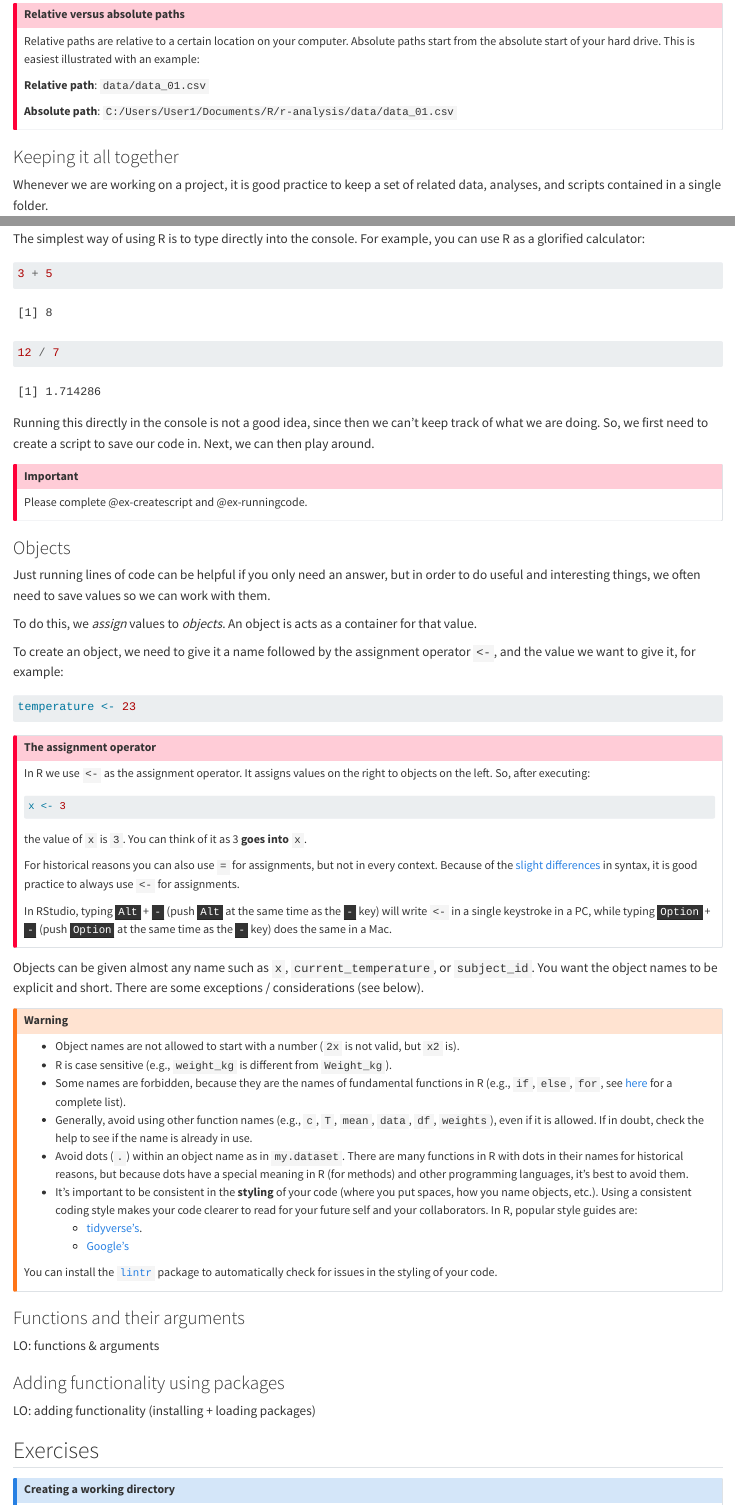
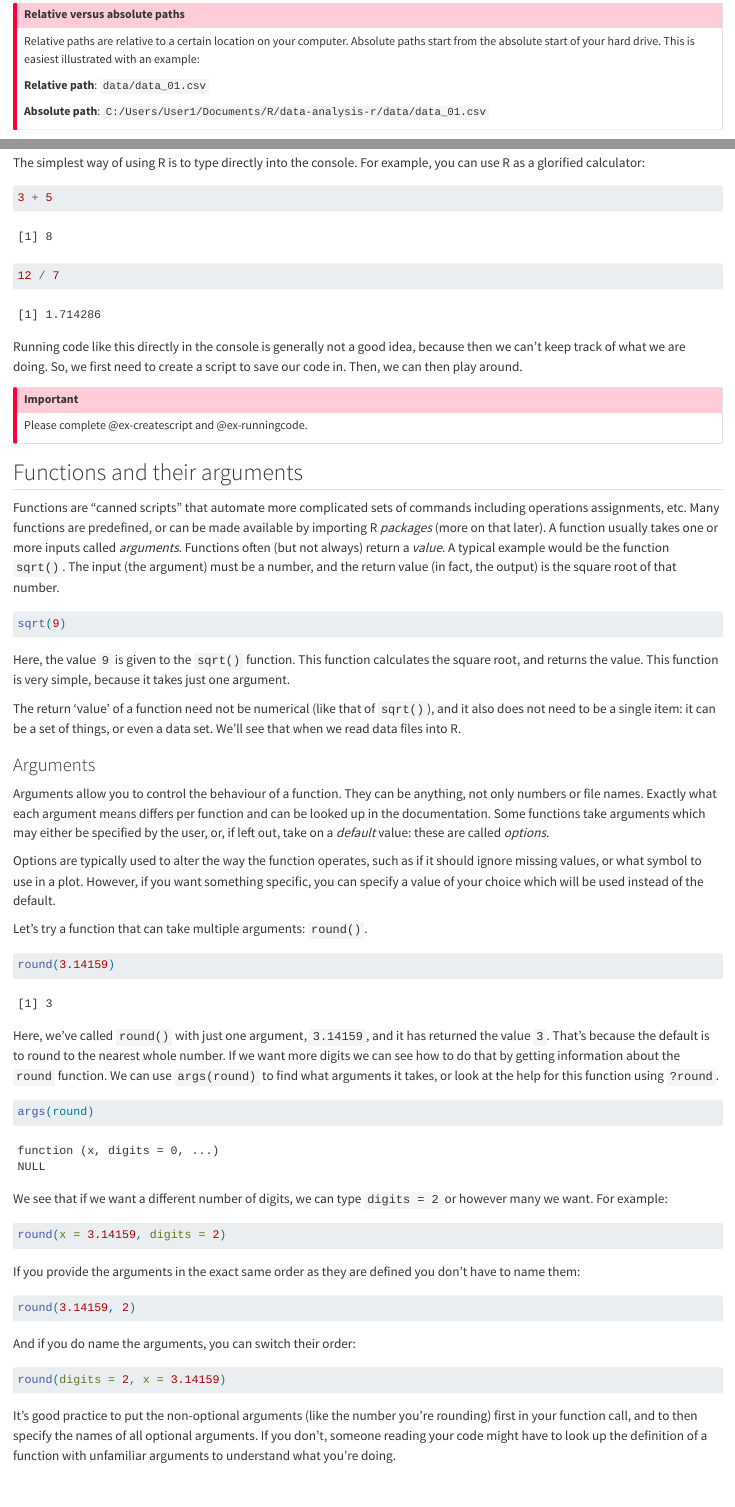
Before and after one commit to cambiotraining/found-coding-for-research-r, a Quarto document (materials/01-intro-software.qmd): the page in a window 1100 px wide, from 3360 px down, and a second part further down, joined at a grey line. Rendered offline with R 4.5, knitr and Pandoc in place of Quarto, with nearby package versions; drawn as R Markdown's standard HTML page in place of the format the file asks for.

Commit message:
0811 ch1 ch2

````diff
--- a/materials/01-intro-software.qmd
+++ b/materials/01-intro-software.qmd
@@ -135,7 +135,7 @@ Relative paths are relative to a certain location on your computer. Absolute pat
 
 **Relative path**: `data/data_01.csv`
 
-**Absolute path**: `C:/Users/User1/Documents/R/r-analysis/data/data_01.csv`
+**Absolute path**: `C:/Users/User1/Documents/R/data-analysis-r/data/data_01.csv`
 
 :::
 
@@ -275,79 +275,81 @@ The simplest way of using R is to type directly into the console. For example, y
 12 / 7
 ```
 
-Running this directly in the console is not a good idea, since then we can't keep track of what we are doing. So, we first need to create a script to save our code in. Next, we can then play around.
+Running code like this directly in the console is generally not a good idea, because then we can't keep track of what we are doing. So, we first need to create a script to save our code in. Then, we can then play around.
 
 ::: {.callout-important}
 Please complete @ex-createscript and @ex-runningcode.
 :::
 
-### Objects
+## Functions and their arguments
 
-Just running lines of code can be helpful if you only need an answer, but in order to do useful and interesting things, we often need to save values so we can work with them.
-
-To do this, we *assign* values to *objects*. An object is acts as a container for that value.
-
-To create an object, we need to give it a name followed by the
-assignment operator `<-`, and the value we want to give it, for example:
-
-```{r}
-temperature <- 23
-```
-
-::: {.callout-important}
-## The assignment operator
-
-In R we use `<-` as the assignment operator. It assigns values on the right to objects on
-the left. So, after executing:
+Functions are "canned scripts" that automate more complicated sets of commands
+including operations assignments, etc. Many functions are predefined, or can be
+made available by importing R *packages* (more on that later). A function
+usually takes one or more inputs called *arguments*. Functions often (but not
+always) return a *value*. A typical example would be the function `sqrt()`. The
+input (the argument) must be a number, and the return value (in fact, the
+output) is the square root of that number.
 
 ```{r}
 #| eval: false
-
-x <- 3
+sqrt(9)
 ```
 
-the value of `x` is `3`. You can think of it as 3 **goes into** `x`.
+Here, the value `9` is given to the `sqrt()` function. This function
+calculates the square root, and returns the value. This function is very simple, because it takes just one argument.
 
-For historical reasons you can also use `=` for assignments, but not in every context. Because of the
-[slight](http://blog.revolutionanalytics.com/2008/12/use-equals-or-arrow-for-assignment.html)
-[differences](http://r.789695.n4.nabble.com/Is-there-any-difference-between-and-tp878594p878598.html)
-in syntax, it is good practice to always use `<-` for assignments.
-
-In RStudio, typing <kbd>Alt</kbd> + <kbd>-</kbd> (push <kbd>Alt</kbd> at the
-same time as the <kbd>-</kbd> key) will write ` <- ` in a single keystroke in a PC, while typing <kbd>Option</kbd> + <kbd>-</kbd> (push <kbd>Option</kbd> at the
-same time as the <kbd>-</kbd> key) does the same in a Mac.
-:::
-
-Objects can be given almost any name such as `x`, `current_temperature`, or
-`subject_id`. You want the object names to be explicit and short. There are some exceptions / considerations (see below).
-
-::: {.callout-warning}
-
-* Object names are not allowed to start with a number (`2x` is not valid, but `x2` is).
-* R is case sensitive (e.g., `weight_kg` is different from `Weight_kg`).
-* Some names are forbidden, because they are the names of fundamental functions in R (e.g.,
-`if`, `else`, `for`, see
-[here](https://stat.ethz.ch/R-manual/R-devel/library/base/html/Reserved.html)
-for a complete list).
-* Generally, avoid using other function names (e.g., `c`, `T`, `mean`, `data`, `df`, `weights`), even if it is allowed. If in doubt, check the help to see if the name is already in use.
-* Avoid dots (`.`) within an object name as in `my.dataset`. There are many
-functions in R with dots in their names for historical reasons, but because dots
-have a special meaning in R (for methods) and other programming languages, it's
-best to avoid them.
-* It's important to be consistent in the **styling** of your
-code (where you put spaces, how you name objects, etc.). Using a consistent
-coding style makes your code clearer to read for your future self and your
-collaborators. In R, popular style guides are:
-  * [tidyverse's](http://style.tidyverse.org/).
-  * [Google's](https://google.github.io/styleguide/Rguide.xml)
-
-You can install the [`lintr`](https://github.com/jimhester/lintr) package to automatically check
-for issues in the styling of your code.
-:::
+The return 'value' of a function need not be numerical (like that of `sqrt()`),
+and it also does not need to be a single item: it can be a set of things, or
+even a data set. We'll see that when we read data files into R.
 
 
+### Arguments
 
-### Functions and their arguments
-LO: functions & arguments
+Arguments allow you to control the behaviour of a function. They can be anything, not only numbers or file names. Exactly what each argument means differs per function and can be looked up in the documentation. Some functions take arguments which may either be specified by the user, or, if left out, take on a *default* value: these are called *options*.
 
-### Adding functionality using packages
+Options are typically used to alter the way the
+function operates, such as if it should ignore missing values, or what symbol to
+use in a plot.  However, if you want something specific, you can specify a value
+of your choice which will be used instead of the default.
+
+Let's try a function that can take multiple arguments: `round()`.
+
+```{r}
+round(3.14159)
+```
+
+Here, we've called `round()` with just one argument, `3.14159`, and it has
+returned the value `3`.  That's because the default is to round to the nearest
+whole number. If we want more digits we can see how to do that by getting
+information about the `round` function.  We can use `args(round)` to find what
+arguments it takes, or look at the help for this function using `?round`.
+
+```{r}
+args(round)
+```
+
+We see that if we want a different number of digits, we can
+type `digits = 2` or however many we want. For example:
+
+```{r}
+#| eval: false
+round(x = 3.14159, digits = 2)
+```
+
+If you provide the arguments in the exact same order as they are defined you
+don't have to name them:
+
+```{r}
+#| eval: false
+round(3.14159, 2)
+```
+
+And if you do name the arguments, you can switch their order:
+
+```{r}
+#| eval: false
+round(digits = 2, x = 3.14159)
+```
+
+It's good practice to put the non-optional arguments (like the number you're rounding) first in your function call, and to then specify the names of all optional arguments.  If you don't, someone reading your code might have to look up the definition of a function with unfamiliar arguments to understand what you're doing.
````
Also changed, not shown: materials/02-basic-objects-and-data-types.qmd (+65 -2 lines), materials/01-intro-software.qmd (8 more changed lines), 2 other files.
